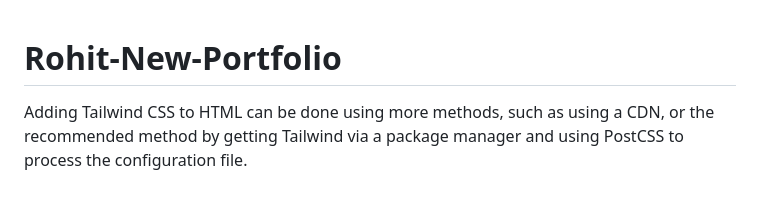
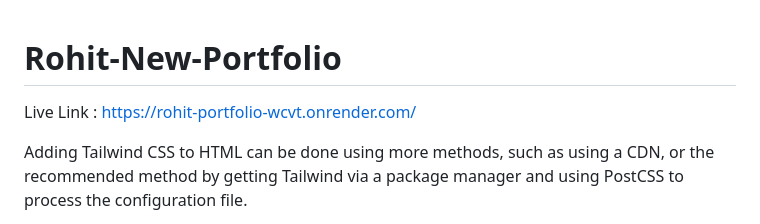
Before and after one commit to imrohitsampannavar45/Rohit-New-Portfolio, a Markdown page: README.md, the part around the change. GitHub-like rendering; blank space fills up the shorter version.

```diff
--- a/README.md
+++ b/README.md
@@ -1,5 +1,6 @@
 # Rohit-New-Portfolio
 
+Live Link : https://rohit-portfolio-wcvt.onrender.com/
 
 Adding Tailwind CSS to HTML can be done using more methods, such as using a CDN, or the recommended method by getting Tailwind via a package manager and using PostCSS to process the configuration file.
 
```
